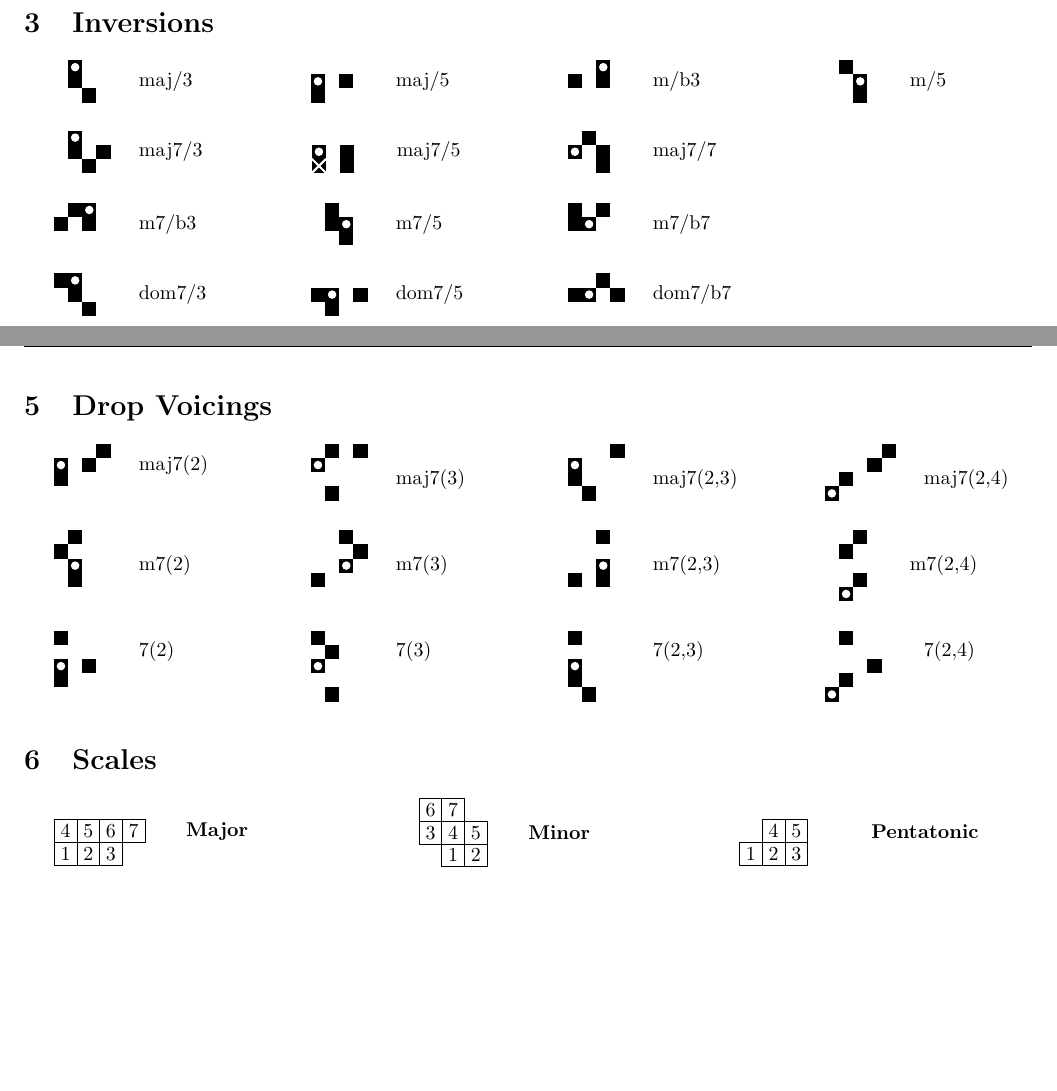
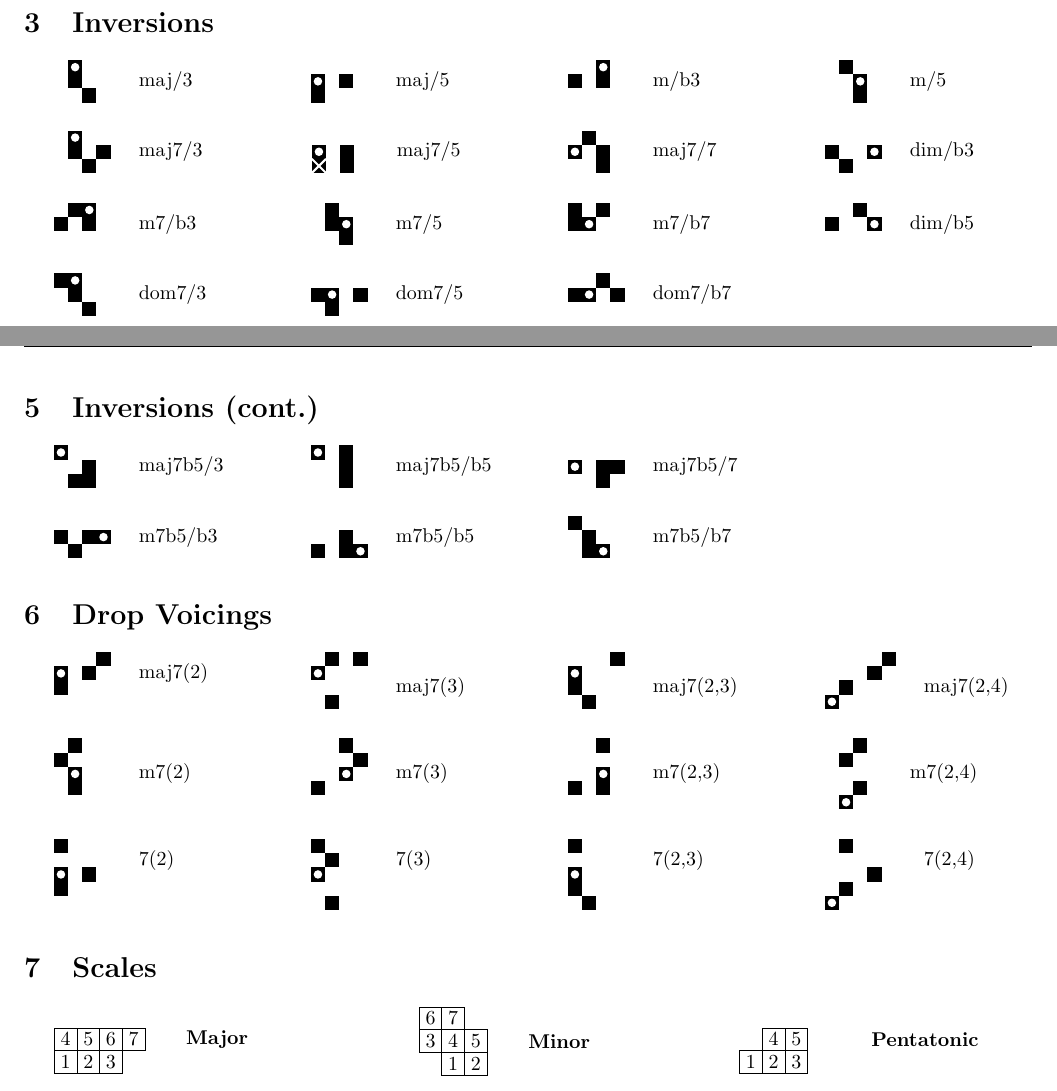
Before and after one commit to flipcoder/mech-theory, a LaTeX document (midimech-cheatsheet.tex): two parts of pages 1 and 2 of 2, joined at a grey line, cut so that both start at the same text, the shorter picture padded with empty space. Compiled offline with pdfLaTeX.

Commit message:
dim and b5 inversions

```diff
--- a/midimech-cheatsheet.tex
+++ b/midimech-cheatsheet.tex
@@ -597,6 +597,20 @@
   \node[right] at (5.5,1.5) {maj7/7};
 \end{tikzpicture}\vspace{.5cm}
 
+% dim/b3
+\begin{tikzpicture}[scale=0.25]
+  % Draw the grid with transparent borders
+  \draw[draw=none, fill=none] (0,0) grid (3,3);
+
+  % Fill in and color specific squares
+  \fill[black] (0,1) rectangle ++(1,1);
+  \fill[black] (1,0) rectangle ++(1,1);
+  \fill[black] (3,1) rectangle ++(1,1);
+  \fill[white] (3.5,1.5) circle (0.3);
+
+  \node[right] at (5.5,1.5) {dim/b3};
+\end{tikzpicture}\vspace{.5cm}
+
 \end{multicols}
 \begin{multicols}{4}
 
@@ -643,6 +657,20 @@
   \fill[white] (1.5,1.5) circle (0.3);
 
   \node[right] at (5.5,1.5) {m7/b7};
+\end{tikzpicture}\vspace{.5cm}
+
+% dim/b5
+\begin{tikzpicture}[scale=0.25]
+  % Draw the grid with transparent borders
+  \draw[draw=none, fill=none] (0,0) grid (3,3);
+
+  % Fill in and color specific squares
+  \fill[black] (0,1) rectangle ++(1,1);
+  \fill[black] (2,2) rectangle ++(1,1);
+  \fill[black] (3,1) rectangle ++(1,1);
+  \fill[white] (3.5,1.5) circle (0.3);
+
+  \node[right] at (5.5,1.5) {dim/b5};
 \end{tikzpicture}\vspace{.5cm}
 
 \end{multicols}
@@ -853,7 +881,97 @@
   \node[right] at (5.5,1.5) {maj\#11};
 \end{tikzpicture}\vspace{.5cm}
 
+\end{multicols}
+\section{Inversions (cont.)}
+\begin{multicols}{4}
 
+\begin{tikzpicture}[scale=0.25]
+  % Draw the grid with transparent borders
+  \draw[draw=none, fill=none] (0,0) grid (3,3);
+
+  % Fill in and color specific squares
+  \fill[black] (0,2) rectangle ++(1,1);
+  \fill[white] (0.5,2.5) circle (0.3);
+  \fill[black] (1,0) rectangle ++(1,1);
+  \fill[black] (2,0) rectangle ++(1,1);
+  \fill[black] (2,1) rectangle ++(1,1);
+
+  \node[right] at (5.5,1.5) {maj7b5/3};
+\end{tikzpicture}\vspace{.5cm}
+
+\begin{tikzpicture}[scale=0.25]
+  % Draw the grid with transparent borders
+  \draw[draw=none, fill=none] (0,0) grid (3,3);
+
+  % Fill in and color specific squares
+  \fill[black] (0,2) rectangle ++(1,1);
+  \fill[white] (0.5,2.5) circle (0.3);
+  \fill[black] (2,2) rectangle ++(1,1);
+  \fill[black] (2,0) rectangle ++(1,1);
+  \fill[black] (2,1) rectangle ++(1,1);
+
+  \node[right] at (5.5,1.5) {maj7b5/b5};
+\end{tikzpicture}\vspace{.5cm}
+
+\begin{tikzpicture}[scale=0.25]
+  % Draw the grid with transparent borders
+  \draw[draw=none, fill=none] (0,0) grid (3,3);
+
+  % Fill in and color specific squares
+  \fill[black] (0,1) rectangle ++(1,1);
+  \fill[white] (0.5,1.5) circle (0.3);
+  \fill[black] (2,1) rectangle ++(1,1);
+  \fill[black] (3,1) rectangle ++(1,1);
+  \fill[black] (2,0) rectangle ++(1,1);
+
+  \node[right] at (5.5,1.5) {maj7b5/7};
+\end{tikzpicture}\vspace{.5cm}
+
+\end{multicols}
+\begin{multicols}{4}
+
+% m7b5
+\begin{tikzpicture}[scale=0.25]
+  % Draw the grid with transparent borders
+  \draw[draw=none, fill=none] (0,0) grid (3,3);
+
+  % Fill in and color specific squares
+  \fill[black] (0,1) rectangle ++(1,1);
+  \fill[black] (1,0) rectangle ++(1,1);
+  \fill[black] (3,1) rectangle ++(1,1);
+  \fill[white] (3.5,1.5) circle (0.3);
+  \fill[black] (2,1) rectangle ++(1,1);
+
+  \node[right] at (5.5,1.5) {m7b5/b3};
+\end{tikzpicture}\vspace{.5cm}
+
+\begin{tikzpicture}[scale=0.25]
+  % Draw the grid with transparent borders
+  \draw[draw=none, fill=none] (0,0) grid (3,3);
+
+  % Fill in and color specific squares
+  \fill[black] (0,0) rectangle ++(1,1);
+  \fill[black] (2,1) rectangle ++(1,1);
+  \fill[black] (3,0) rectangle ++(1,1);
+  \fill[white] (3.5,0.5) circle (0.3);
+  \fill[black] (2,0) rectangle ++(1,1);
+
+  \node[right] at (5.5,1.5) {m7b5/b5};
+\end{tikzpicture}\vspace{.5cm}
+
+\begin{tikzpicture}[scale=0.25]
+  % Draw the grid with transparent borders
+  \draw[draw=none, fill=none] (0,0) grid (3,3);
+
+  % Fill in and color specific squares
+  \fill[black] (0,2) rectangle ++(1,1);
+  \fill[black] (1,1) rectangle ++(1,1);
+  \fill[black] (2,0) rectangle ++(1,1);
+  \fill[white] (2.5,0.5) circle (0.3);
+  \fill[black] (1,0) rectangle ++(1,1);
+
+  \node[right] at (5.5,1.5) {m7b5/b7};
+\end{tikzpicture}\vspace{.5cm}
 
 \end{multicols}
 
```
Also changed, not shown: midimech-cheatsheet.pdf, midimech-cheatsheet.tex (15 more changed lines).
